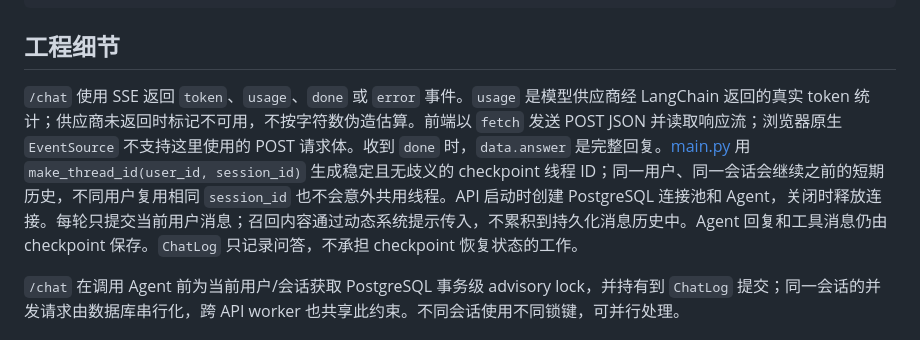
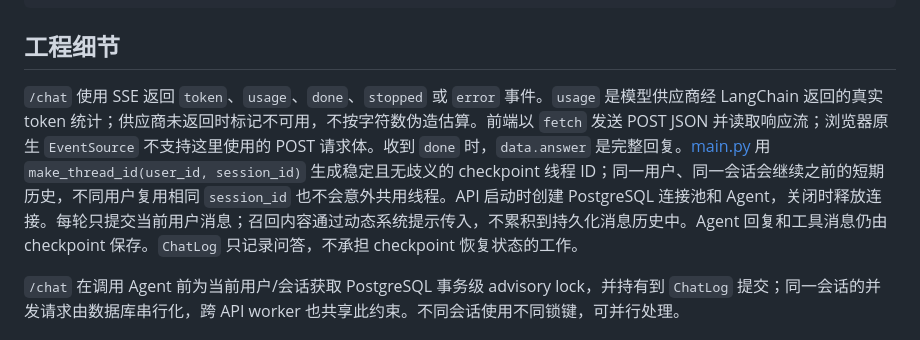
Before and after one commit to weiAX95/agent, a Markdown page: README.md, the part around the change. Rendered like a GitHub page.

Commit message:
docs: align usage examples with current implementation

```diff
--- a/README.md
+++ b/README.md
@@ -59,7 +59,7 @@ curl -N -X POST http://127.0.0.1:8000/chat \
 
 ## 工程细节
 
-`/chat` 使用 SSE 返回 `token`、`usage`、`done` 或 `error` 事件。`usage` 是模型供应商经 LangChain 返回的真实 token 统计；供应商未返回时标记不可用，不按字符数伪造估算。前端以 `fetch` 发送 POST JSON 并读取响应流；浏览器原生 `EventSource` 不支持这里使用的 POST 请求体。收到 `done` 时，`data.answer` 是完整回复。[main.py](src/agent/main.py) 用 `make_thread_id(user_id, session_id)` 生成稳定且无歧义的 checkpoint 线程 ID；同一用户、同一会话会继续之前的短期历史，不同用户复用相同 `session_id` 也不会意外共用线程。API 启动时创建 PostgreSQL 连接池和 Agent，关闭时释放连接。每轮只提交当前用户消息；召回内容通过动态系统提示传入，不累积到持久化消息历史中。Agent 回复和工具消息仍由 checkpoint 保存。`ChatLog` 只记录问答，不承担 checkpoint 恢复状态的工作。
+`/chat` 使用 SSE 返回 `token`、`usage`、`done`、`stopped` 或 `error` 事件。`usage` 是模型供应商经 LangChain 返回的真实 token 统计；供应商未返回时标记不可用，不按字符数伪造估算。前端以 `fetch` 发送 POST JSON 并读取响应流；浏览器原生 `EventSource` 不支持这里使用的 POST 请求体。收到 `done` 时，`data.answer` 是完整回复。[main.py](src/agent/main.py) 用 `make_thread_id(user_id, session_id)` 生成稳定且无歧义的 checkpoint 线程 ID；同一用户、同一会话会继续之前的短期历史，不同用户复用相同 `session_id` 也不会意外共用线程。API 启动时创建 PostgreSQL 连接池和 Agent，关闭时释放连接。每轮只提交当前用户消息；召回内容通过动态系统提示传入，不累积到持久化消息历史中。Agent 回复和工具消息仍由 checkpoint 保存。`ChatLog` 只记录问答，不承担 checkpoint 恢复状态的工作。
 
 `/chat` 在调用 Agent 前为当前用户/会话获取 PostgreSQL 事务级 advisory lock，并持有到 `ChatLog` 提交；同一会话的并发请求由数据库串行化，跨 API worker 也共享此约束。不同会话使用不同锁键，可并行处理。
 
```
